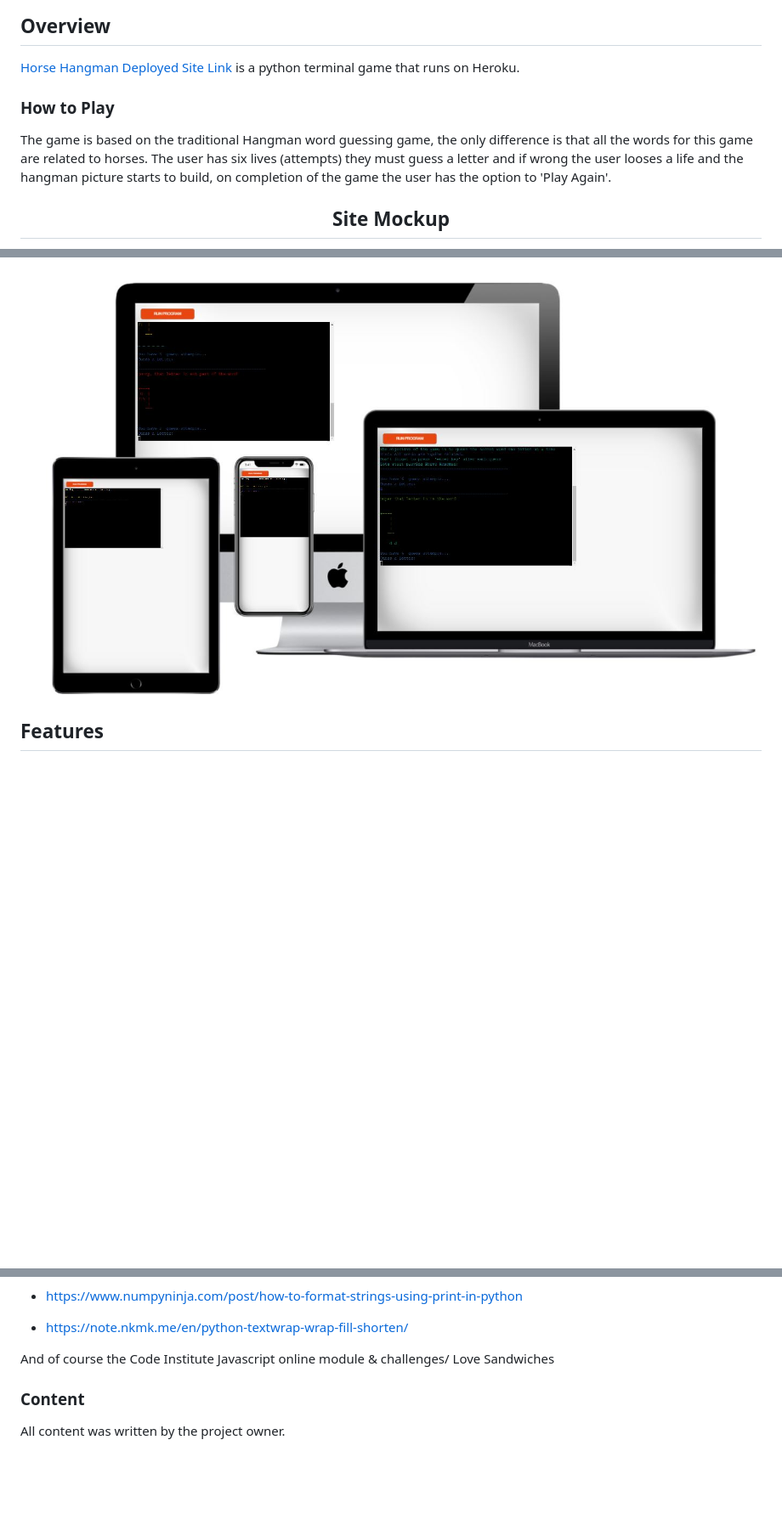
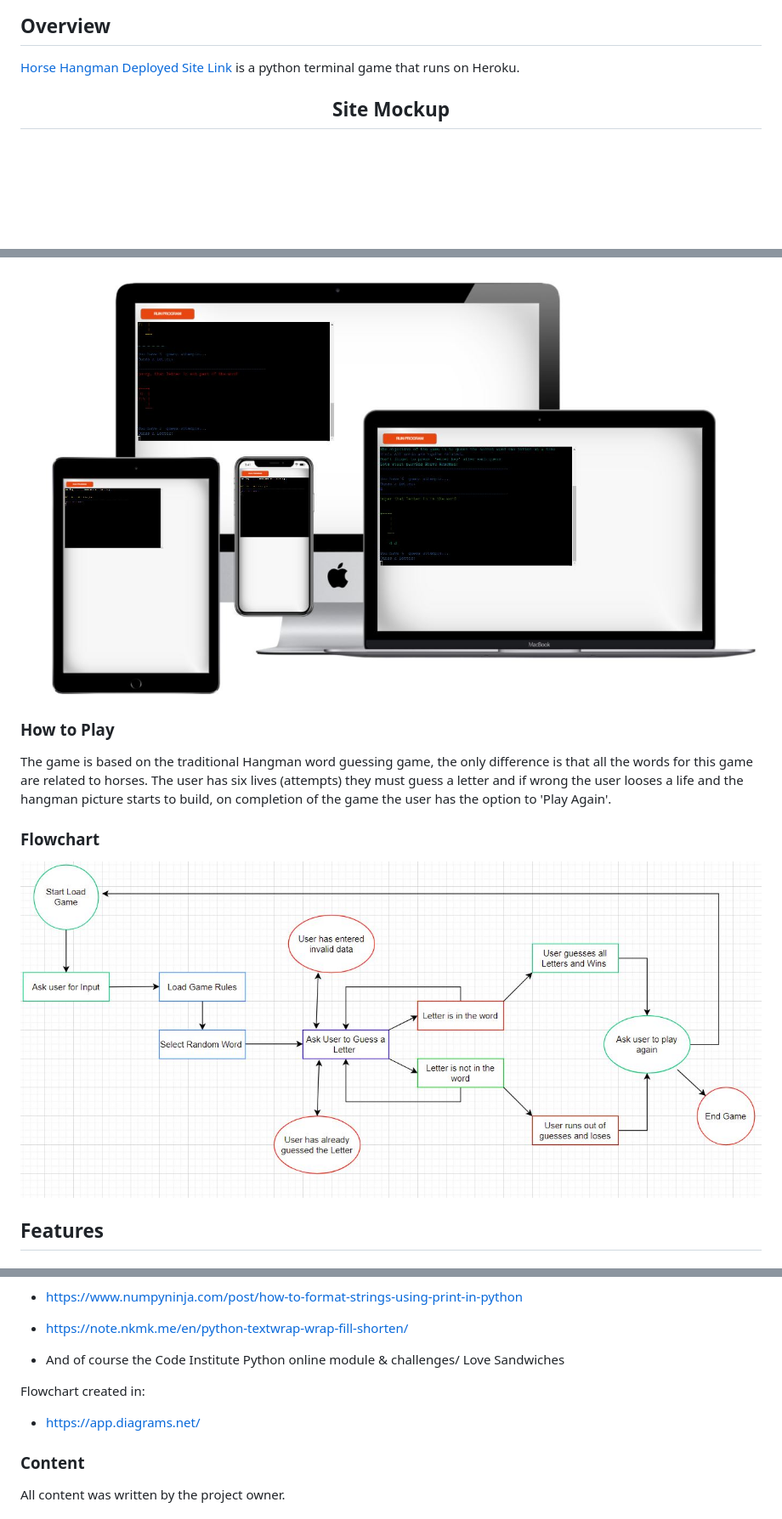
Before and after one commit to Code-Institute-Submissions/Horse-Hangman, a Markdown page: README.md, 3 parts joined by grey strips. Shown: that part at 85% size. Drawn GitHub-style; pictures changed too: images/flowchart.JPG (added); blank space fills up the shorter version.

Commit message:
updated the readme with a flowchart for the game

```diff
--- a/README.md
+++ b/README.md
@@ -4,14 +4,20 @@
 
 [Horse Hangman Deployed Site Link](https://horse-hangman.herokuapp.com/) is a python terminal game that runs on Heroku.
 
-### How to Play
-The game is based on the traditional Hangman word guessing game, the only difference is that all the words for this game are related to horses. The user has six lives (attempts) they must guess a letter and if wrong the user looses a life and the hangman picture starts to build, on completion of the game the user has the option to 'Play Again'.
-
 <div><center><h2>
 Site Mockup
 </h2></center></div>
 
 <img src=images/Mockup.JPG>
+
+### How to Play
+The game is based on the traditional Hangman word guessing game, the only difference is that all the words for this game are related to horses. The user has six lives (attempts) they must guess a letter and if wrong the user looses a life and the hangman picture starts to build, on completion of the game the user has the option to 'Play Again'.
+
+### Flowchart
+
+<img src=images/flowchart.JPG>
+
+
 
 ## Features
 
@@ -93,7 +99,11 @@ Python Code inspired and adapted from the following tutorials and sources:
 
 - https://note.nkmk.me/en/python-textwrap-wrap-fill-shorten/
 
-And of course the Code Institute Javascript online module & challenges/ Love Sandwiches
+- And of course the Code Institute Python online module & challenges/ Love Sandwiches
+
+Flowchart created in:
+
+- https://app.diagrams.net/
 
 
 ### Content
```
